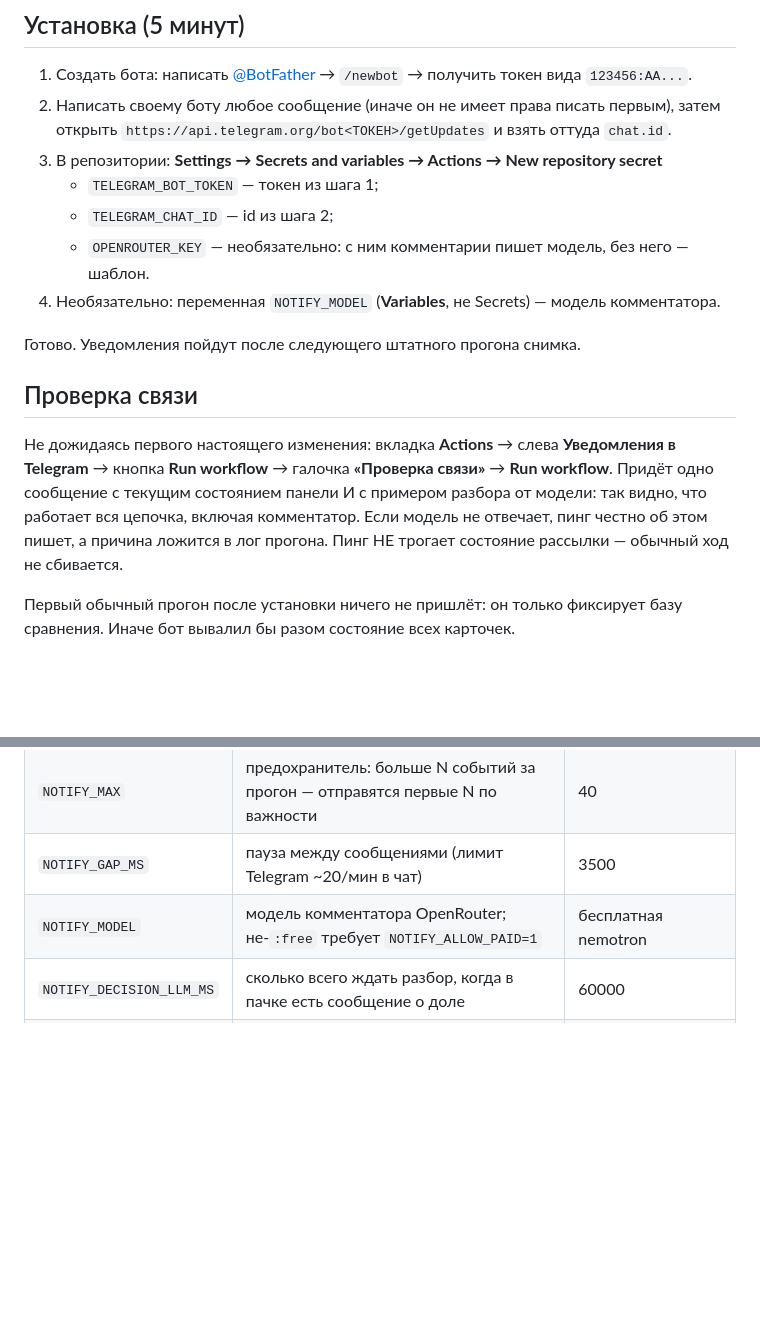
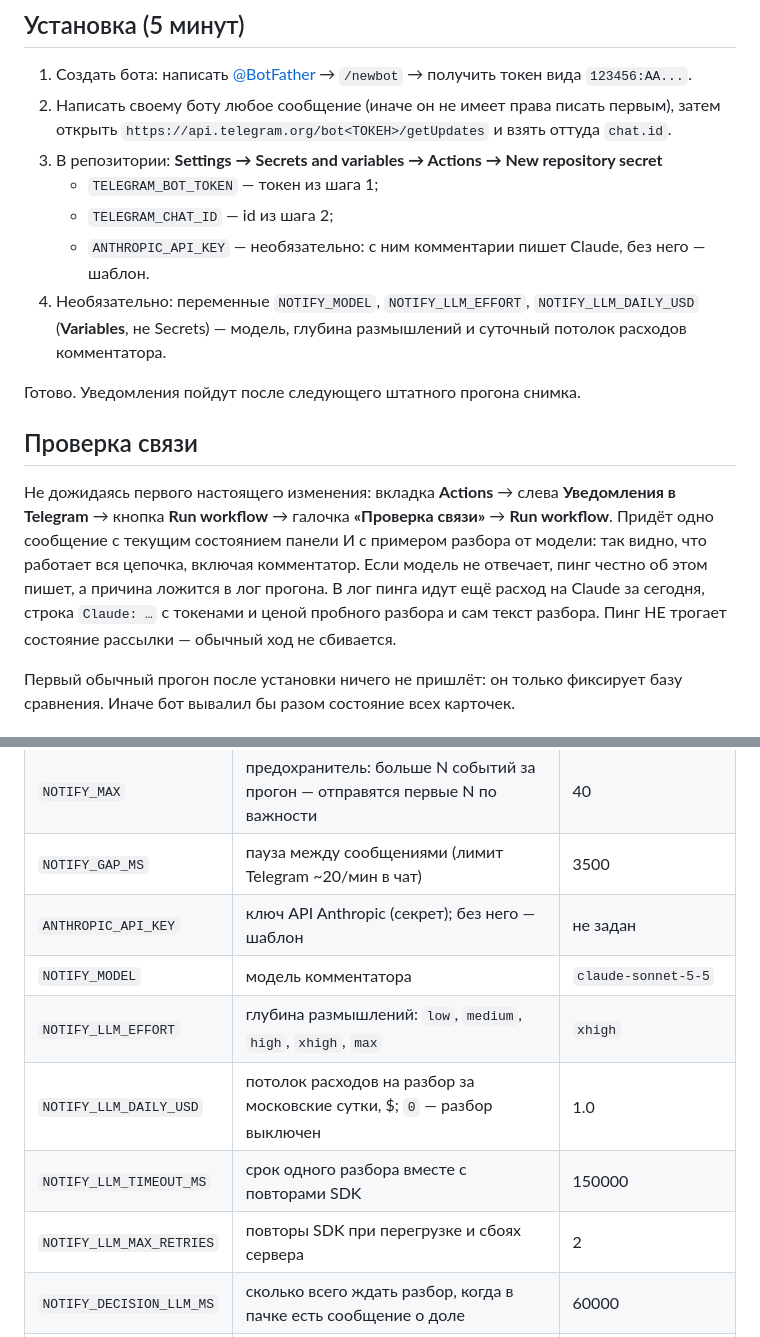
Before and after one commit to ML371KL/temp-zero-inode-838, a Markdown page: УВЕДОМЛЕНИЯ.md, 2 parts joined by grey strips. Drawn GitHub-style; blank space fills up the shorter version.

```diff
--- a/УВЕДОМЛЕНИЯ.md
+++ b/УВЕДОМЛЕНИЯ.md
@@ -246,8 +247,9 @@ BTC 69 116 $ · 19.08 20:53 UTC
 3. В репозитории: **Settings → Secrets and variables → Actions → New repository secret**
    - `TELEGRAM_BOT_TOKEN` — токен из шага 1;
    - `TELEGRAM_CHAT_ID` — id из шага 2;
-   - `OPENROUTER_KEY` — необязательно: с ним комментарии пишет модель, без него — шаблон.
-4. Необязательно: переменная `NOTIFY_MODEL` (**Variables**, не Secrets) — модель комментатора.
+   - `ANTHROPIC_API_KEY` — необязательно: с ним комментарии пишет Claude, без него — шаблон.
+4. Необязательно: переменные `NOTIFY_MODEL`, `NOTIFY_LLM_EFFORT`, `NOTIFY_LLM_DAILY_USD` (**Variables**,
+   не Secrets) — модель, глубина размышлений и суточный потолок расходов комментатора.
 
 Готово. Уведомления пойдут после следующего штатного прогона снимка.
 
@@ -257,7 +259,8 @@ BTC 69 116 $ · 19.08 20:53 UTC
 → кнопка **Run workflow** → галочка **«Проверка связи»** → **Run workflow**. Придёт одно сообщение
 с текущим состоянием панели И с примером разбора от модели: так видно, что работает вся цепочка,
 включая комментатор. Если модель не отвечает, пинг честно об этом пишет, а причина ложится в лог
-прогона. Пинг НЕ трогает состояние рассылки — обычный ход не сбивается.
+прогона. В лог пинга идут ещё расход на Claude за сегодня, строка `Claude: …` с токенами и ценой
+пробного разбора и сам текст разбора. Пинг НЕ трогает состояние рассылки — обычный ход не сбивается.
 
 Первый обычный прогон после установки ничего не пришлёт: он только фиксирует базу сравнения.
 Иначе бот вывалил бы разом состояние всех карточек.
@@ -345,7 +341,12 @@ Google Gemma → OpenAI GPT-OSS → Poolside Laguna. Если модель не
 | `NOTIFY_DRY_RUN=1` | печатать сообщения в лог, ничего не отправлять | выкл (без токена — включается сам) |
 | `NOTIFY_MAX` | предохранитель: больше N событий за прогон — отправятся первые N по важности | 40 |
 | `NOTIFY_GAP_MS` | пауза между сообщениями (лимит Telegram ~20/мин в чат) | 3500 |
-| `NOTIFY_MODEL` | модель комментатора OpenRouter; не-`:free` требует `NOTIFY_ALLOW_PAID=1` | бесплатная nemotron |
+| `ANTHROPIC_API_KEY` | ключ API Anthropic (секрет); без него — шаблон | не задан |
+| `NOTIFY_MODEL` | модель комментатора | `claude-sonnet-5-5` |
+| `NOTIFY_LLM_EFFORT` | глубина размышлений: `low`, `medium`, `high`, `xhigh`, `max` | `xhigh` |
+| `NOTIFY_LLM_DAILY_USD` | потолок расходов на разбор за московские сутки, $; `0` — разбор выключен | 1.0 |
+| `NOTIFY_LLM_TIMEOUT_MS` | срок одного разбора вместе с повторами SDK | 150000 |
+| `NOTIFY_LLM_MAX_RETRIES` | повторы SDK при перегрузке и сбоях сервера | 2 |
 | `NOTIFY_DECISION_LLM_MS` | сколько всего ждать разбор, когда в пачке есть сообщение о доле | 60000 |
 | `NOTIFY_SELFTEST` | исход шага тестов; `failure` включает осторожный режим (задаёт `notify.yml`) | не задан |
 | `NOTIFY_PAGE_DIR` | каталог страницы для локальной подачи (быстрее и надёжнее сети) | `docs` в макро-панели |
```
Also changed, not shown: other parts of УВЕДОМЛЕНИЯ.md (+31 -37 lines).
